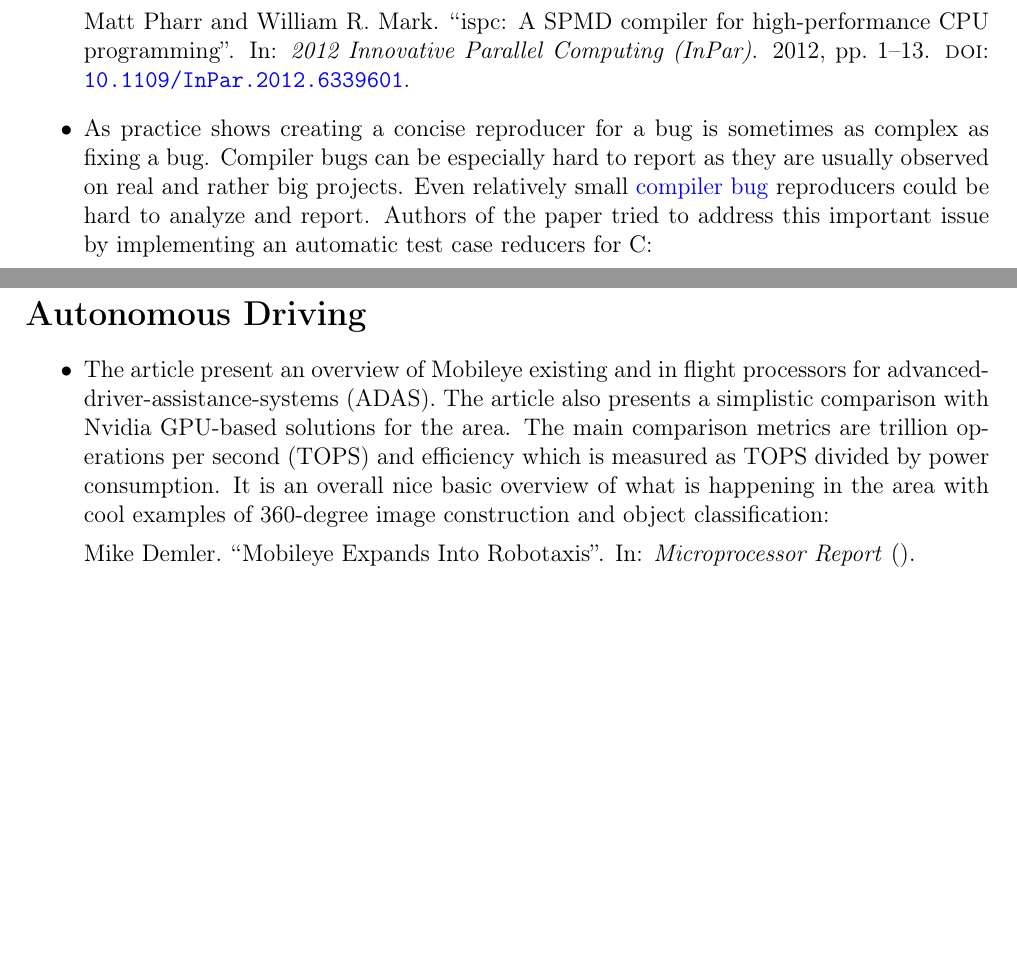
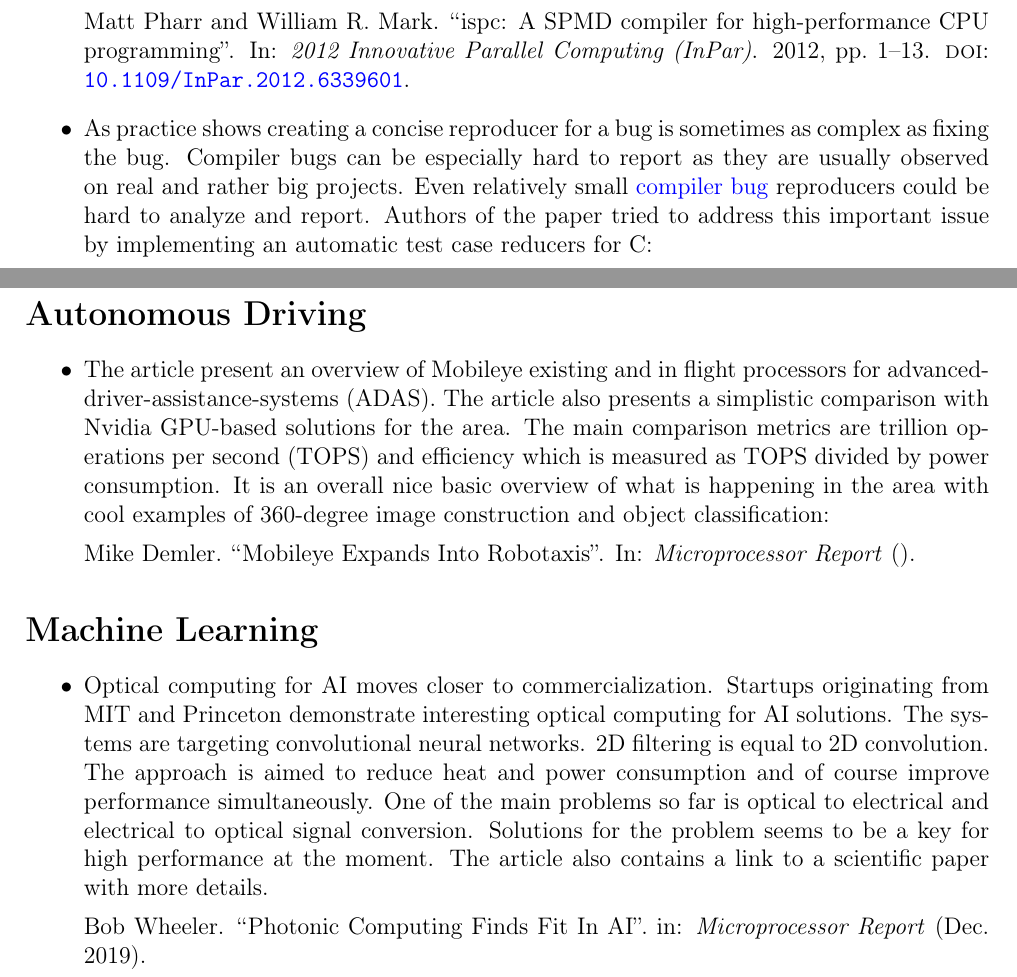
Before and after one commit to yulyugin/yulyugin.github.io, a LaTeX document (paper-reviews/papers-2023.tex): two parts of pages 2 and 3 of 3, joined at a grey line, cut so that both start at the same text, the shorter picture padded with empty space. Compiled offline with pdfLaTeX.

Commit message:
Add optical AI paper

```diff
--- a/paper-reviews/papers-2023.tex
+++ b/paper-reviews/papers-2023.tex
@@ -33,7 +33,7 @@ A total of \total{citenum} papers read in the year.
 
     \cite{Pharr:ispc:2012}.
 
-    \item As practice shows creating a concise reproducer for a bug is sometimes as complex as fixing a bug. Compiler bugs can be especially hard to report as they are usually observed on real and rather big projects. Even relatively small \href{https://yulyugin.github.io/blog/2022/icc-bug}{compiler bug} reproducers could be hard to analyze and report. Authors of the paper tried to address this important issue by implementing an automatic test case reducers for C:
+    \item As practice shows creating a concise reproducer for a bug is sometimes as complex as fixing the bug. Compiler bugs can be especially hard to report as they are usually observed on real and rather big projects. Even relatively small \href{https://yulyugin.github.io/blog/2022/icc-bug}{compiler bug} reproducers could be hard to analyze and report. Authors of the paper tried to address this important issue by implementing an automatic test case reducers for C:
 
     \cite{Regehr:C-Reduce:2012}.
 \end{itemize}
@@ -56,4 +56,11 @@ A total of \total{citenum} papers read in the year.
     \cite{Delmer:Mobileye:2019}.
 \end{itemize}
 
+\section*{Machine Learning}
+\begin{itemize}
+    \item Optical computing for AI moves closer to commercialization. Startups originating from MIT and Princeton demonstrate interesting optical computing for AI solutions. The systems are targeting convolutional neural networks. 2D filtering is equal to 2D convolution. The approach is aimed to reduce heat and power consumption and of course improve performance simultaneously. One of the main problems so far is optical to electrical and electrical to optical signal conversion. Solutions for the problem seems to be a key for high performance at the moment. The article also contains a link to a scientific paper with more details.
+
+    \cite{Wheeler:Optical-AI:2019}.
+\end{itemize}
+
 \end{document}
```
Also changed, not shown: bibliography/machine-learninig/hardware.bib (+8 -0 lines).
